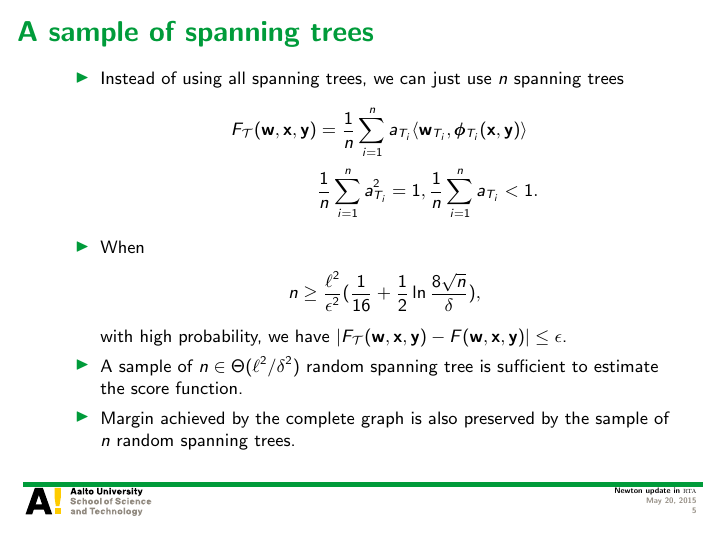
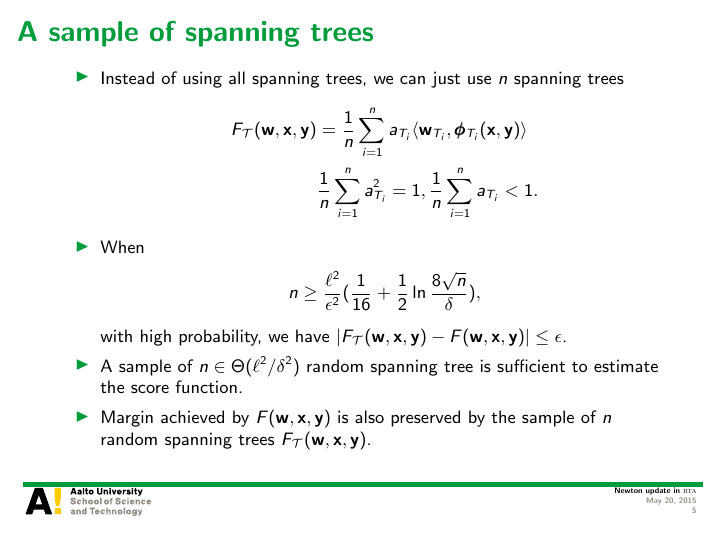
Before and after one commit to hongyusu/Posters_and_Presentations, LaTeX slides (Presentations/group_meeting_20150522/example.tex): page 5 of 22. Compiled offline with pdfLaTeX.

Commit message:
automatic commit

```diff
--- a/Presentations/group_meeting_20150522/example.tex
+++ b/Presentations/group_meeting_20150522/example.tex
@@ -127,7 +127,7 @@ Aalto University
 		\end{align*}
 		with high probability, we have $|F_{\Tcal}(\vw,\vx,\vy)-F(\vw,\vx,\vy)|\le\epsilon$.
 		\item A sample of $n\in\Theta(\ell^2/\delta^2)$ random spanning tree is sufficient to estimate the score function.
-		\item Margin achieved by the complete graph is also preserved by the sample of $n$ random spanning trees.
+		\item Margin achieved by $F(\vw,\vx,\vy)$ is also preserved by the sample of $n$ random spanning trees $F_{\Tcal}(\vw,\vx,\vy)$.
 	\end{itemize}
 \end{frame}
 
```
Also changed, not shown: Presentations/group_meeting_20150522/example.pdf.
